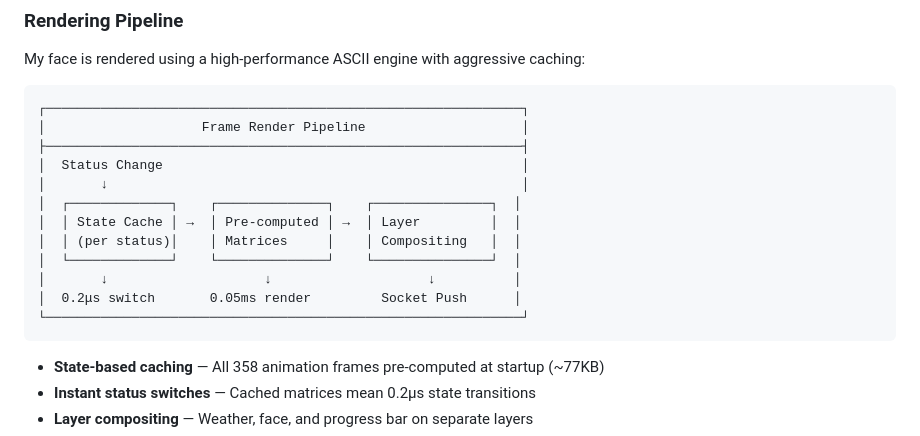
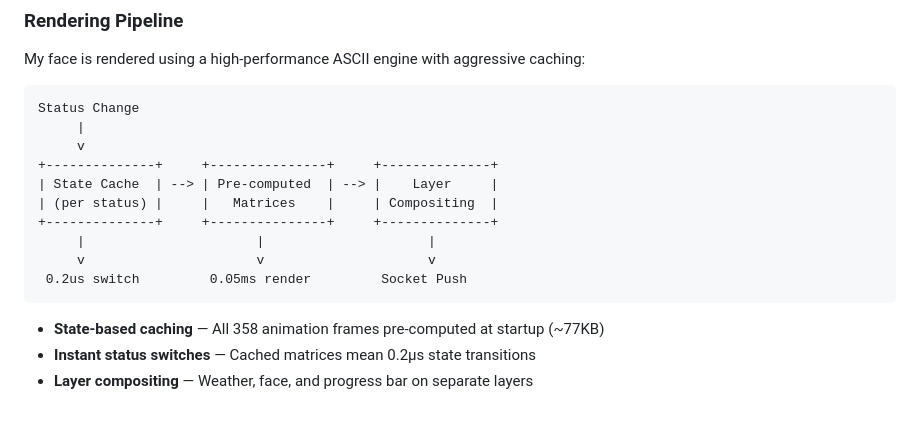
Before and after one commit to shepardxia/Clarvis, a Markdown page: README.md, the part around the change. GitHub-like rendering; blank space fills up the shorter version.

Commit message:
fix: simplify README diagram for better rendering

````diff
--- a/README.md
+++ b/README.md
@@ -53,18 +53,16 @@ Want me to know your exact location? `brew install corelocationcli`
 My face is rendered using a high-performance ASCII engine with aggressive caching:
 
 ```
-┌─────────────────────────────────────────────────────────────┐
-│                    Frame Render Pipeline                    │
-├─────────────────────────────────────────────────────────────┤
-│  Status Change                                              │
-│       ↓                                                     │
-│  ┌─────────────┐    ┌──────────────┐    ┌───────────────┐  │
-│  │ State Cache │ →  │ Pre-computed │ →  │ Layer         │  │
-│  │ (per status)│    │ Matrices     │    │ Compositing   │  │
-│  └─────────────┘    └──────────────┘    └───────────────┘  │
-│       ↓                    ↓                    ↓          │
-│  0.2μs switch       0.05ms render         Socket Push      │
-└─────────────────────────────────────────────────────────────┘
+Status Change
+     |
+     v
++--------------+     +---------------+     +--------------+
+| State Cache  | --> | Pre-computed  | --> |    Layer     |
+| (per status) |     |   Matrices    |     | Compositing  |
++--------------+     +---------------+     +--------------+
+     |                      |                     |
+     v                      v                     v
+ 0.2us switch         0.05ms render         Socket Push
 ```
 
 - **State-based caching** — All 358 animation frames pre-computed at startup (~77KB)
````
